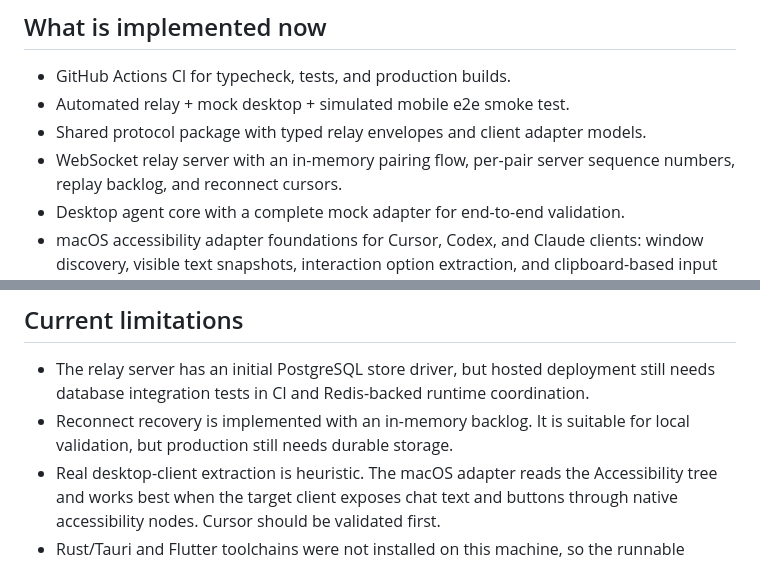
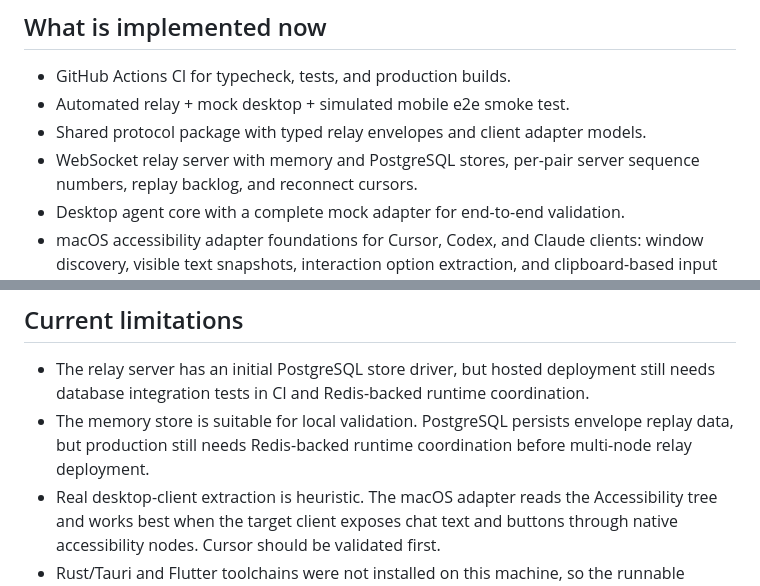
Before and after one commit to ai-follow/easycode, a Markdown page: README.md, 2 parts joined by grey strips. Rendered like a GitHub page.

Commit message:
Clarify relay store capabilities

```diff
--- a/README.md
+++ b/README.md
@@ -10,7 +10,7 @@ device and relays user input back to the selected desktop client.
 - GitHub Actions CI for typecheck, tests, and production builds.
 - Automated relay + mock desktop + simulated mobile e2e smoke test.
 - Shared protocol package with typed relay envelopes and client adapter models.
-- WebSocket relay server with an in-memory pairing flow, per-pair server
+- WebSocket relay server with memory and PostgreSQL stores, per-pair server
   sequence numbers, replay backlog, and reconnect cursors.
 - Desktop agent core with a complete mock adapter for end-to-end validation.
 - macOS accessibility adapter foundations for Cursor, Codex, and Claude clients:
@@ -136,8 +136,9 @@ EASYCODE_POSTGRES_TEST_URL=postgres://easycode:easycode@localhost:5432/easycode
 - The relay server has an initial PostgreSQL store driver, but hosted
   deployment still needs database integration tests in CI and Redis-backed
   runtime coordination.
-- Reconnect recovery is implemented with an in-memory backlog. It is suitable
-  for local validation, but production still needs durable storage.
+- The memory store is suitable for local validation. PostgreSQL persists
+  envelope replay data, but production still needs Redis-backed runtime
+  coordination before multi-node relay deployment.
 - Real desktop-client extraction is heuristic. The macOS adapter reads the
   Accessibility tree and works best when the target client exposes chat text and
   buttons through native accessibility nodes. Cursor should be validated first.
```
Also changed, not shown: docs/architecture.md (+5 -6 lines).
